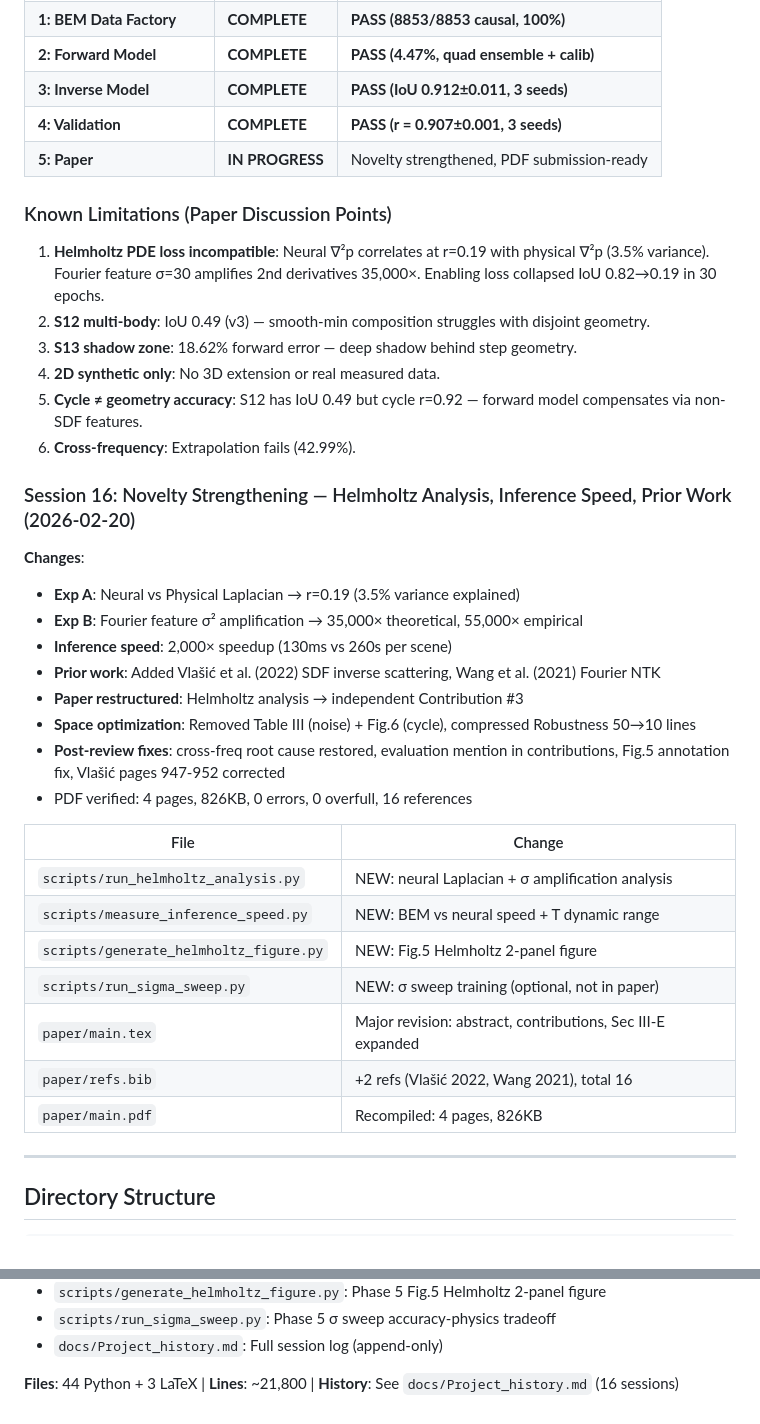
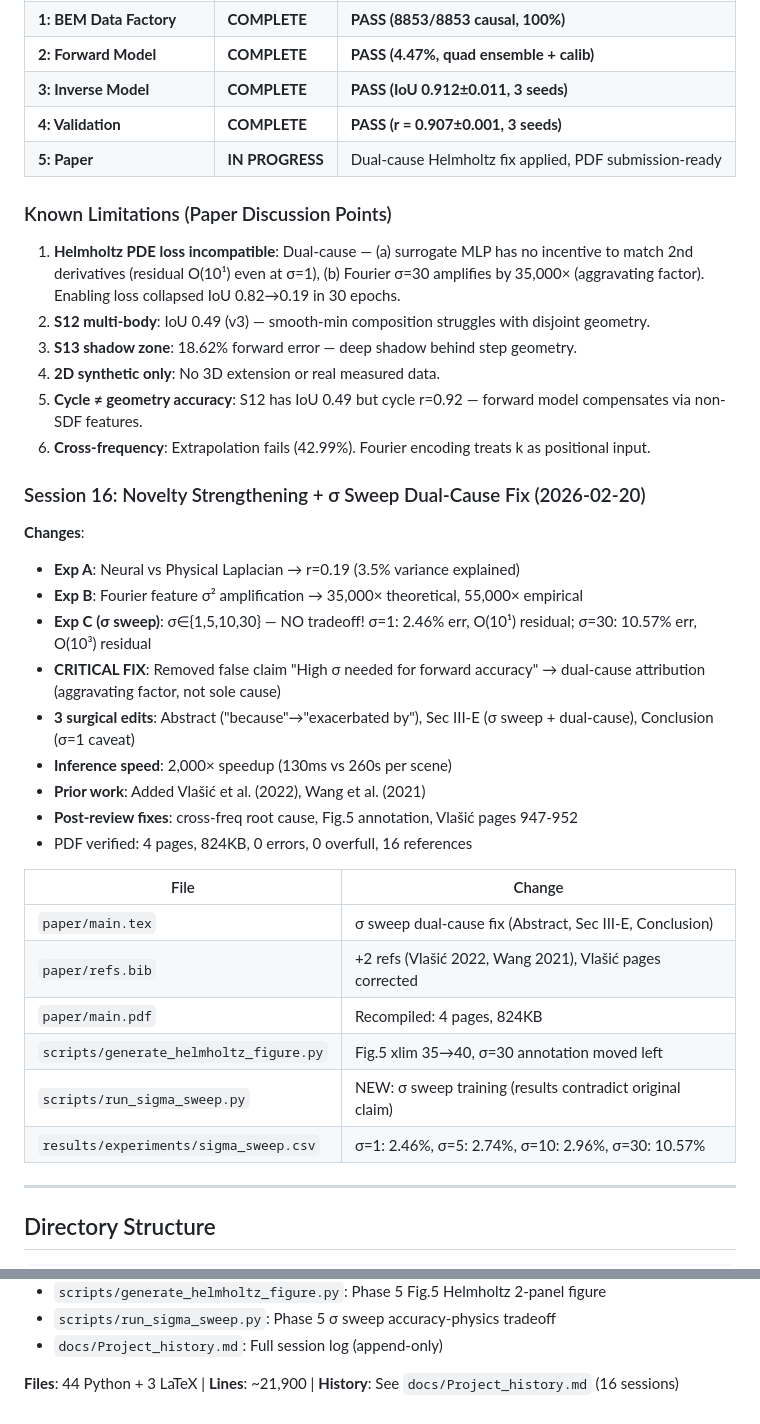
Before and after one commit to SlothISIP/Deep-Acoustic-Neural-Tomography, a Markdown page: CLAUDE.md, 2 parts joined by grey strips. GitHub-like rendering.

```diff
--- a/CLAUDE.md
+++ b/CLAUDE.md
@@ -405,38 +405,38 @@ Requires Python 3.9+ and OpenCL drivers.
 | **2: Forward Model** | **COMPLETE** | **PASS (4.47%, quad ensemble + calib)** |
 | **3: Inverse Model** | **COMPLETE** | **PASS (IoU 0.912±0.011, 3 seeds)** |
 | **4: Validation** | **COMPLETE** | **PASS (r = 0.907±0.001, 3 seeds)** |
-| **5: Paper** | **IN PROGRESS** | Novelty strengthened, PDF submission-ready |
+| **5: Paper** | **IN PROGRESS** | Dual-cause Helmholtz fix applied, PDF submission-ready |
 
 ### Known Limitations (Paper Discussion Points)
 
-1. **Helmholtz PDE loss incompatible**: Neural ∇²p correlates at r=0.19 with physical ∇²p (3.5% variance). Fourier feature σ=30 amplifies 2nd derivatives 35,000×. Enabling loss collapsed IoU 0.82→0.19 in 30 epochs.
+1. **Helmholtz PDE loss incompatible**: Dual-cause — (a) surrogate MLP has no incentive to match 2nd derivatives (residual O(10¹) even at σ=1), (b) Fourier σ=30 amplifies by 35,000× (aggravating factor). Enabling loss collapsed IoU 0.82→0.19 in 30 epochs.
 2. **S12 multi-body**: IoU 0.49 (v3) — smooth-min composition struggles with disjoint geometry.
 3. **S13 shadow zone**: 18.62% forward error — deep shadow behind step geometry.
 4. **2D synthetic only**: No 3D extension or real measured data.
 5. **Cycle ≠ geometry accuracy**: S12 has IoU 0.49 but cycle r=0.92 — forward model compensates via non-SDF features.
-6. **Cross-frequency**: Extrapolation fails (42.99%).
+6. **Cross-frequency**: Extrapolation fails (42.99%). Fourier encoding treats k as positional input.
 
-### Session 16: Novelty Strengthening — Helmholtz Analysis, Inference Speed, Prior Work (2026-02-20)
+### Session 16: Novelty Strengthening + σ Sweep Dual-Cause Fix (2026-02-20)
 
 **Changes**:
 - **Exp A**: Neural vs Physical Laplacian → r=0.19 (3.5% variance explained)
 - **Exp B**: Fourier feature σ² amplification → 35,000× theoretical, 55,000× empirical
+- **Exp C (σ sweep)**: σ∈{1,5,10,30} — NO tradeoff! σ=1: 2.46% err, O(10¹) residual; σ=30: 10.57% err, O(10³) residual
+- **CRITICAL FIX**: Removed false claim "High σ needed for forward accuracy" → dual-cause attribution (aggravating factor, not sole cause)
+- **3 surgical edits**: Abstract ("because"→"exacerbated by"), Sec III-E (σ sweep + dual-cause), Conclusion (σ=1 caveat)
 - **Inference speed**: 2,000× speedup (130ms vs 260s per scene)
-- **Prior work**: Added Vlašić et al. (2022) SDF inverse scattering, Wang et al. (2021) Fourier NTK
-- **Paper restructured**: Helmholtz analysis → independent Contribution #3
-- **Space optimization**: Removed Table III (noise) + Fig.6 (cycle), compressed Robustness 50→10 lines
-- **Post-review fixes**: cross-freq root cause restored, evaluation mention in contributions, Fig.5 annotation fix, Vlašić pages 947-952 corrected
-- PDF verified: 4 pages, 826KB, 0 errors, 0 overfull, 16 references
+- **Prior work**: Added Vlašić et al. (2022), Wang et al. (2021)
+- **Post-review fixes**: cross-freq root cause, Fig.5 annotation, Vlašić pages 947-952
+- PDF verified: 4 pages, 824KB, 0 errors, 0 overfull, 16 references
 
 | File | Change |
 |------|--------|
-| `scripts/run_helmholtz_analysis.py` | NEW: neural Laplacian + σ amplification analysis |
-| `scripts/measure_inference_speed.py` | NEW: BEM vs neural speed + T dynamic range |
-| `scripts/generate_helmholtz_figure.py` | NEW: Fig.5 Helmholtz 2-panel figure |
-| `scripts/run_sigma_sweep.py` | NEW: σ sweep training (optional, not in paper) |
-| `paper/main.tex` | Major revision: abstract, contributions, Sec III-E expanded |
-| `paper/refs.bib` | +2 refs (Vlašić 2022, Wang 2021), total 16 |
-| `paper/main.pdf` | Recompiled: 4 pages, 826KB |
+| `paper/main.tex` | σ sweep dual-cause fix (Abstract, Sec III-E, Conclusion) |
+| `paper/refs.bib` | +2 refs (Vlašić 2022, Wang 2021), Vlašić pages corrected |
+| `paper/main.pdf` | Recompiled: 4 pages, 824KB |
+| `scripts/generate_helmholtz_figure.py` | Fig.5 xlim 35→40, σ=30 annotation moved left |
+| `scripts/run_sigma_sweep.py` | NEW: σ sweep training (results contradict original claim) |
+| `results/experiments/sigma_sweep.csv` | σ=1: 2.46%, σ=5: 2.74%, σ=10: 2.96%, σ=30: 10.57% |
 
 ---
 
@@ -538,4 +538,4 @@ project_root/
 - `scripts/run_sigma_sweep.py`: Phase 5 σ sweep accuracy-physics tradeoff
 - `docs/Project_history.md`: Full session log (append-only)
 
-**Files**: 44 Python + 3 LaTeX | **Lines**: ~21,800 | **History**: See `docs/Project_history.md` (16 sessions)
+**Files**: 44 Python + 3 LaTeX | **Lines**: ~21,900 | **History**: See `docs/Project_history.md` (16 sessions)
```
Also changed, not shown: docs/Project_history.md (+84 -1 lines).
